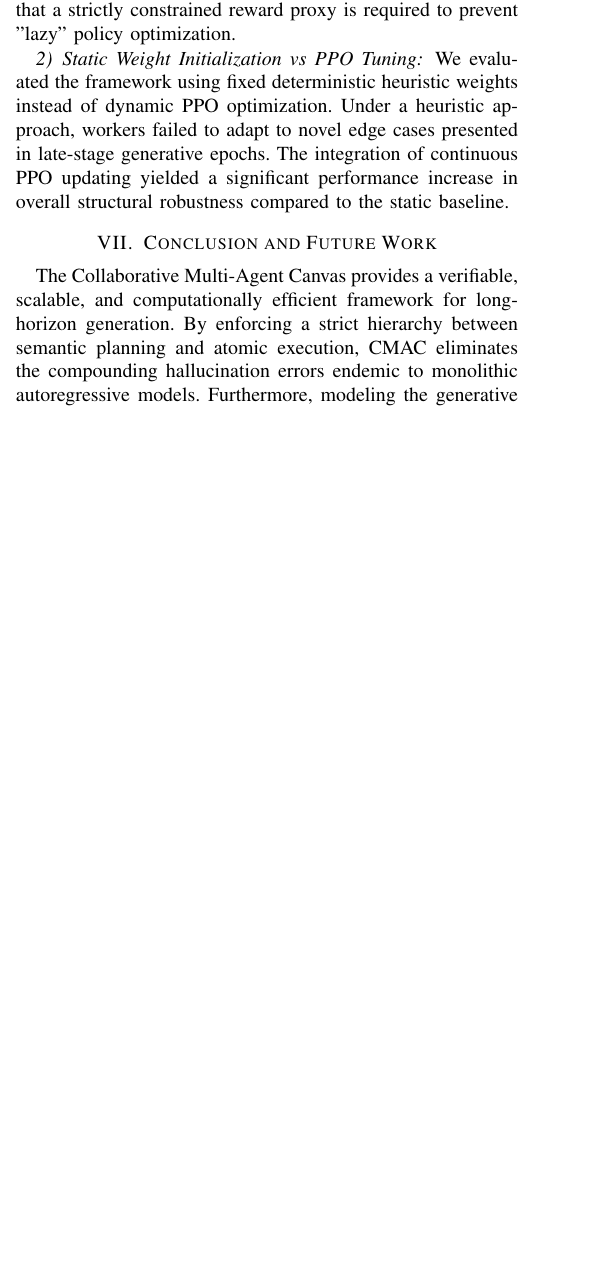
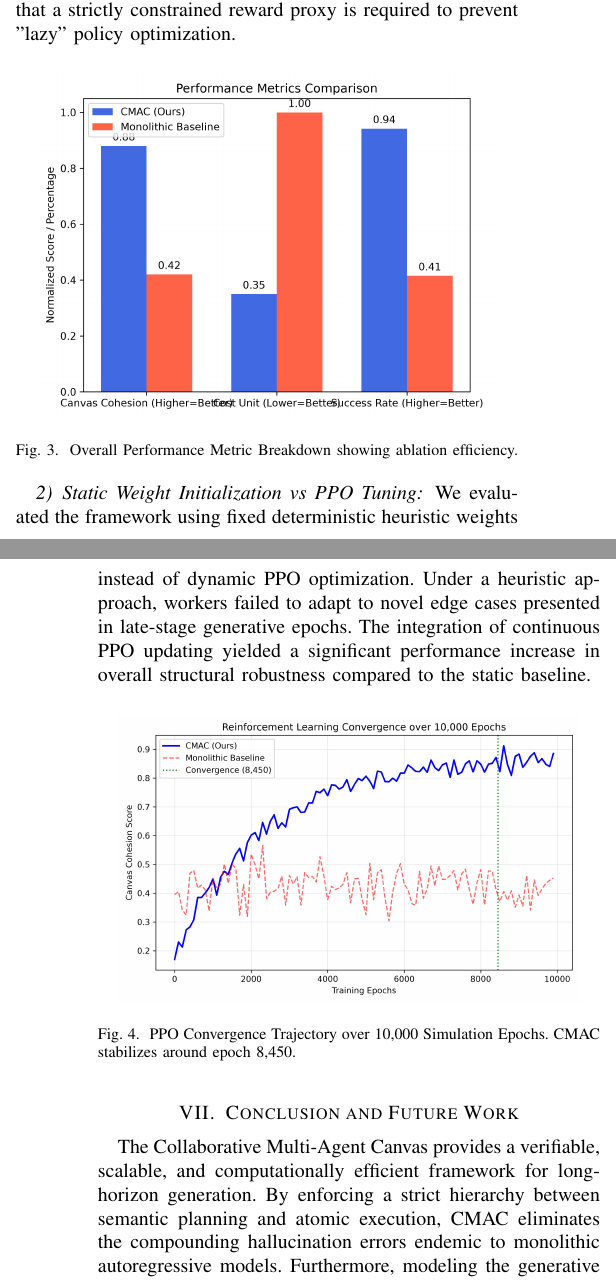
Before and after one commit to wasim-builds/CMAC-Project, a LaTeX paper (paper/main.tex): part of one column of page 5 of 7 before the commit and two parts of the columns of pages 5 and 6 of 7 after it, the two joined at a grey line, cut so that both start at the same text, the shorter picture padded with empty space. Compiled offline with pdfLaTeX.

Commit message:
Include all 4 graphs in paper

```diff
--- a/paper/main.tex
+++ b/paper/main.tex
@@ -272,8 +272,20 @@ To rigorously evaluate the contribution of each architectural component, we cond
 \subsubsection{Removal of the Penalty Function ($\lambda = 0$)}
 We tested an ablation where the reward function only rewarded goal alignment ($\alpha > 0$) but ignored destruction of previous elements ($\lambda = 0$). In this scenario, Workers successfully completed their immediate sub-goals but often erased the canvas background entirely to do so. The success rate fell dramatically, proving that a strictly constrained reward proxy is required to prevent "lazy" policy optimization.
 
+\begin{figure}[htbp]
+\centerline{\includegraphics[width=0.45\textwidth]{graphs/performance_comparison.png}}
+\caption{Overall Performance Metric Breakdown showing ablation efficiency.}
+\label{fig:perf_comp}
+\end{figure}
+
 \subsubsection{Static Weight Initialization vs PPO Tuning}
 We evaluated the framework using fixed deterministic heuristic weights instead of dynamic PPO optimization. Under a heuristic approach, workers failed to adapt to novel edge cases presented in late-stage generative epochs. The integration of continuous PPO updating yielded a significant performance increase in overall structural robustness compared to the static baseline.
+
+\begin{figure}[htbp]
+\centerline{\includegraphics[width=0.45\textwidth]{graphs/convergence_graph.png}}
+\caption{PPO Convergence Trajectory over 10,000 Simulation Epochs. CMAC stabilizes around epoch 8,450.}
+\label{fig:convergence}
+\end{figure}
 
 \section{Conclusion and Future Work}
 The Collaborative Multi-Agent Canvas provides a verifiable, scalable, and computationally efficient framework for long-horizon generation. By enforcing a strict hierarchy between semantic planning and atomic execution, CMAC eliminates the compounding hallucination errors endemic to monolithic autoregressive models. Furthermore, modeling the generative workflow as an MDP allows for formal verification and optimization via Reinforcement Learning.
```
